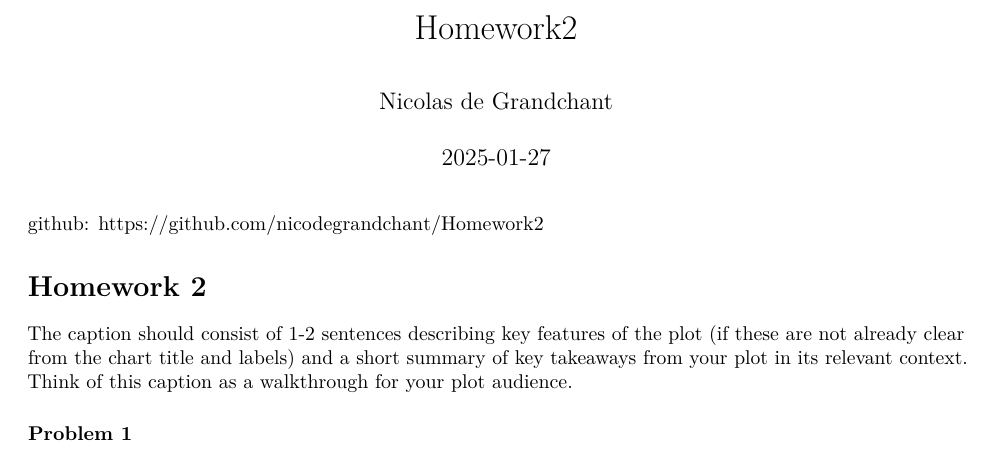
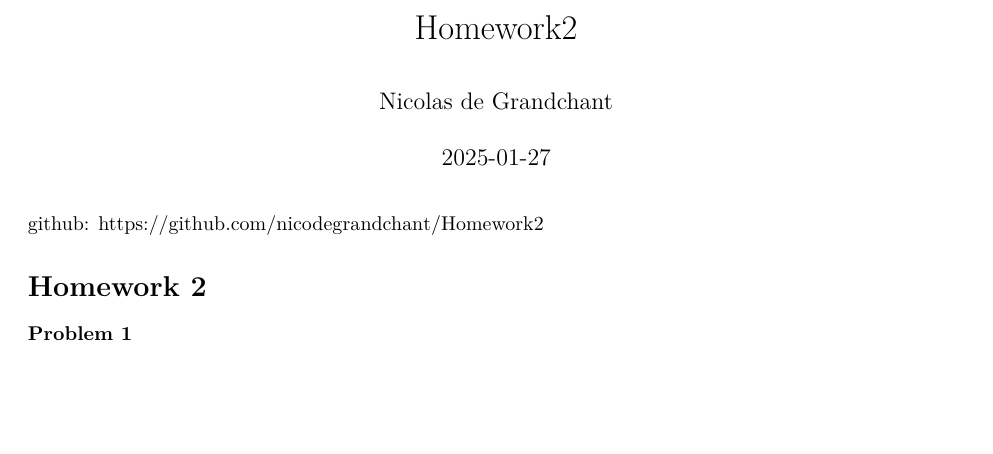
Before and after one commit to nicodegrandchant/Homework2_SDS315, an R Markdown document (Homework2.Rmd): part of page 1 of 3, cut so that both start at the same text, the shorter picture padded with empty space. Rendered offline with R 4.5, knitr and Pandoc, then LaTeX, with nearby package versions; some code elsewhere in the file could not run offline.

Commit message:
Update Homework2.Rmd

````diff
--- a/Homework2.Rmd
+++ b/Homework2.Rmd
@@ -22,7 +22,6 @@ capmetro <- read.csv("capmetro_UT.csv")
 billboard <- read.csv("billboard.csv")
 ```
 # Homework 2
-The caption should consist of 1-2 sentences describing key features of the plot (if these are not already clear from the chart title and labels) and a short summary of key takeaways from your plot in its relevant context. Think of this caption as a walkthrough for your plot audience.
 
 ### Problem 1
 
````
